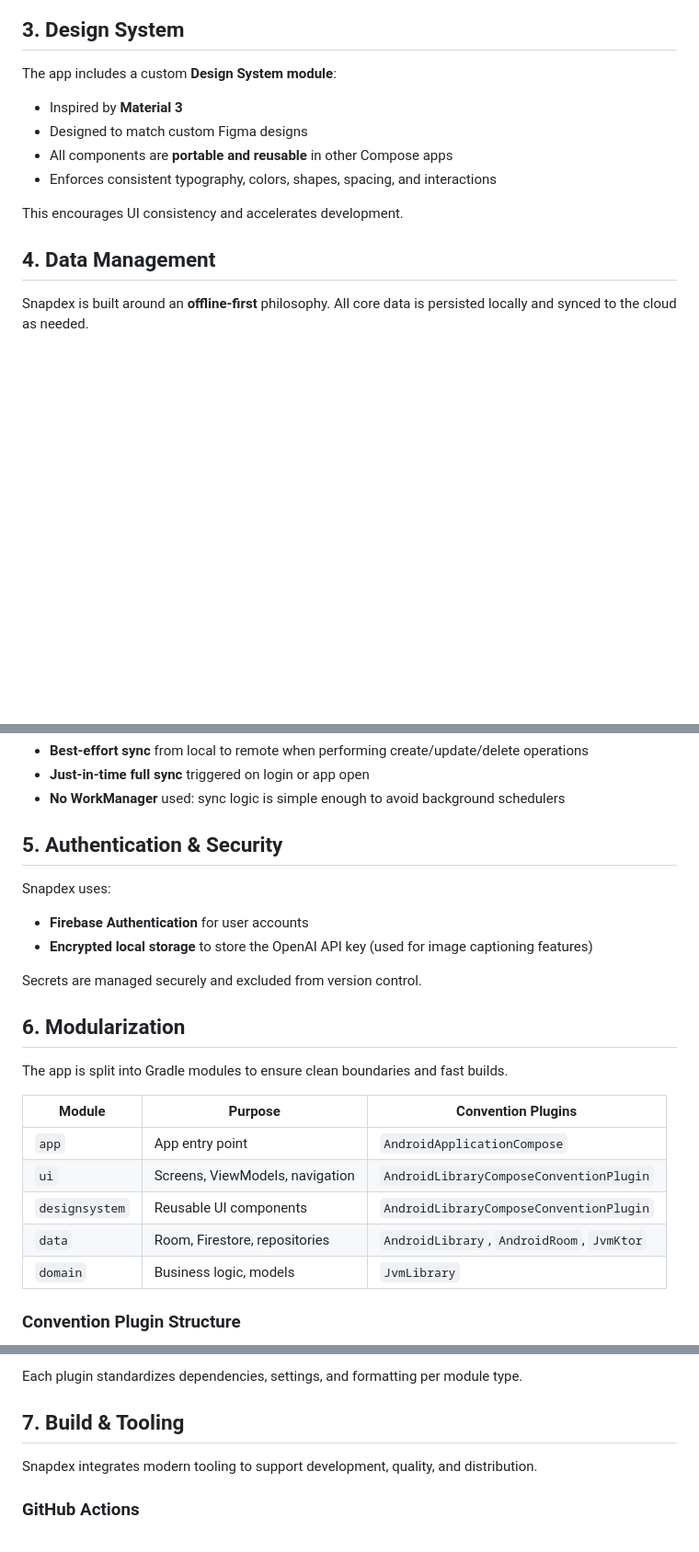
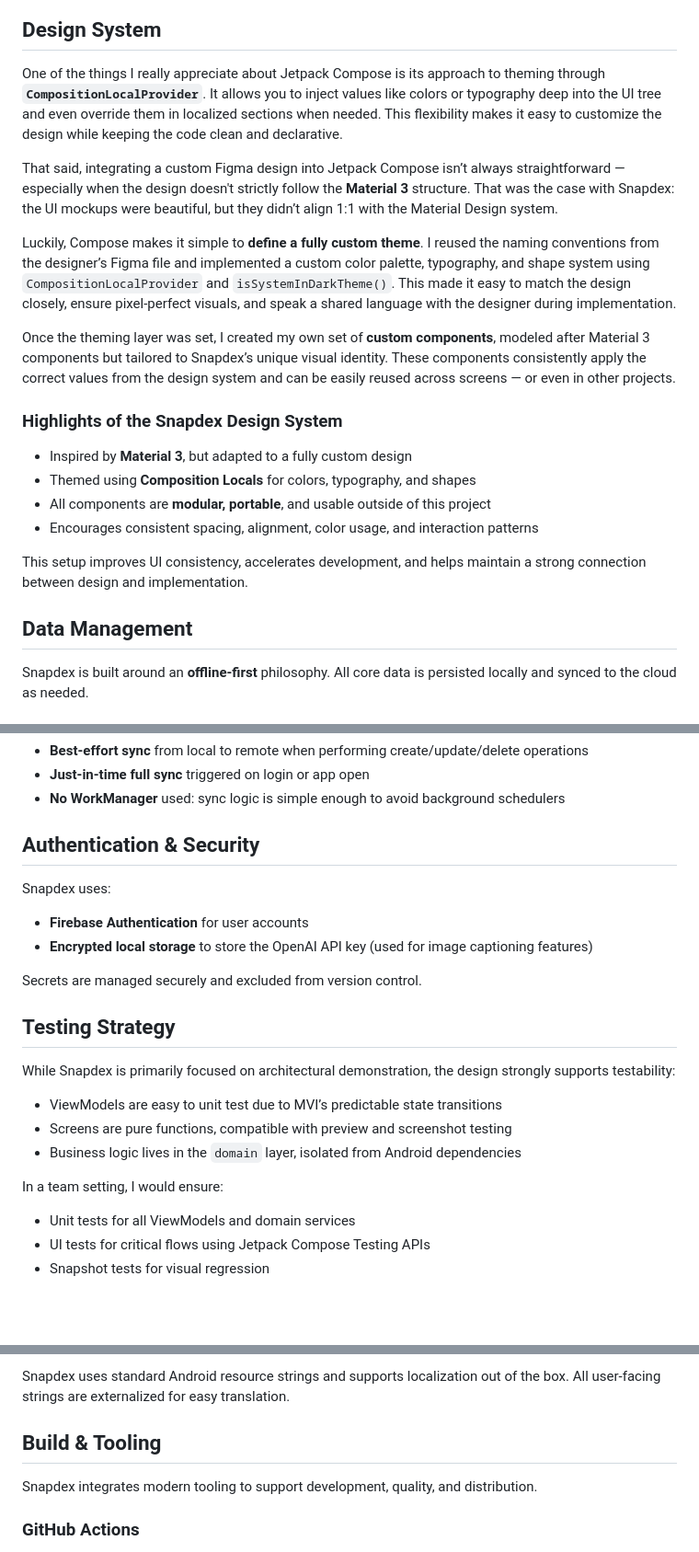
Before and after one commit to TimLariviere/Snapdex-Compose, a Markdown page: ARCHITECTURE.md, 3 parts joined by grey strips. Shown at 92% size. GitHub-like rendering; blank space fills up the shorter version.

Commit message:
Improved architecture guide

````diff
--- a/ARCHITECTURE.md
+++ b/ARCHITECTURE.md
@@ -89,17 +104,25 @@ graph TD
 ```
 
-## 3. Design System
+## Design System
 
-The app includes a custom **Design System module**:
+One of the things I really appreciate about Jetpack Compose is its approach to theming through **`CompositionLocalProvider`**. It allows you to inject values like colors or typography deep into the UI tree and even override them in localized sections when needed. This flexibility makes it easy to customize the design while keeping the code clean and declarative.
 
-- Inspired by **Material 3**
-- Designed to match custom Figma designs
-- All components are **portable and reusable** in other Compose apps
-- Enforces consistent typography, colors, shapes, spacing, and interactions
+That said, integrating a custom Figma design into Jetpack Compose isn’t always straightforward — especially when the design doesn't strictly follow the **Material 3** structure. That was the case with Snapdex: the UI mockups were beautiful, but they didn’t align 1:1 with the Material Design system.
 
-This encourages UI consistency and accelerates development.
+Luckily, Compose makes it simple to **define a fully custom theme**. I reused the naming conventions from the designer’s Figma file and implemented a custom color palette, typography, and shape system using `CompositionLocalProvider` and `isSystemInDarkTheme()`. This made it easy to match the design closely, ensure pixel-perfect visuals, and speak a shared language with the designer during implementation.
 
-## 4. Data Management
+Once the theming layer was set, I created my own set of **custom components**, modeled after Material 3 components but tailored to Snapdex’s unique visual identity. These components consistently apply the correct values from the design system and can be easily reused across screens — or even in other projects.
+
+### Highlights of the Snapdex Design System
+
+- Inspired by **Material 3**, but adapted to a fully custom design
+- Themed using **Composition Locals** for colors, typography, and shapes
+- All components are **modular, portable**, and usable outside of this project
+- Encourages consistent spacing, alignment, color usage, and interaction patterns
+
+This setup improves UI consistency, accelerates development, and helps maintain a strong connection between design and implementation.
+
+## Data Management
 
 Snapdex is built around an **offline-first** philosophy. All core data is persisted locally and synced to the cloud as needed.
 
@@ -116,7 +139,7 @@ Snapdex is built around an **offline-first** philosophy. All core data is persis
 - **Just-in-time full sync** triggered on login or app open
 - **No WorkManager** used: sync logic is simple enough to avoid background schedulers
 
-## 5. Authentication & Security
+## Authentication & Security
 
 Snapdex uses:
 
@@ -125,17 +148,16 @@ Snapdex uses:
 
 Secrets are managed securely and excluded from version control.
 
-## 6. Modularization
+## Testing Strategy
 
-The app is split into Gradle modules to ensure clean boundaries and fast builds.
+While Snapdex is primarily focused on architectural demonstration, the design strongly supports testability:
 
-| Module         | Purpose                          | Convention Plugins                                                                 |
-|----------------|----------------------------------|-------------------------------------------------------------------------------------|
-| `app`          | App entry point                  | `AndroidApplicationCompose`                                                        |
-| `ui`           | Screens, ViewModels, navigation  | `AndroidLibraryComposeConventionPlugin`                                            |
-| `designsystem` | Reusable UI components           | `AndroidLibraryComposeConventionPlugin`                                            |
-| `data`         | Room, Firestore, repositories    | `AndroidLibrary`, `AndroidRoom`, `JvmKtor`                                         |
-| `domain`       | Business logic, models           | `JvmLibrary`                                                                       |
+- ViewModels are easy to unit test due to MVI’s predictable state transitions
+- Screens are pure functions, compatible with preview and screenshot testing
+- Business logic lives in the `domain` layer, isolated from Android dependencies
 
-### Convention Plugin Structure
+In a team setting, I would ensure:
+- Unit tests for all ViewModels and domain services
+- UI tests for critical flows using Jetpack Compose Testing APIs
+- Snapshot tests for visual regression
 
@@ -152,7 +165,7 @@ graph LR
 
-Each plugin standardizes dependencies, settings, and formatting per module type.
+Snapdex uses standard Android resource strings and supports localization out of the box. All user-facing strings are externalized for easy translation.
 
-## 7. Build & Tooling
+## Build & Tooling
 
 Snapdex integrates modern tooling to support development, quality, and distribution.
 
````
Also changed, not shown: other parts of ARCHITECTURE.md (+42 -40 lines).
